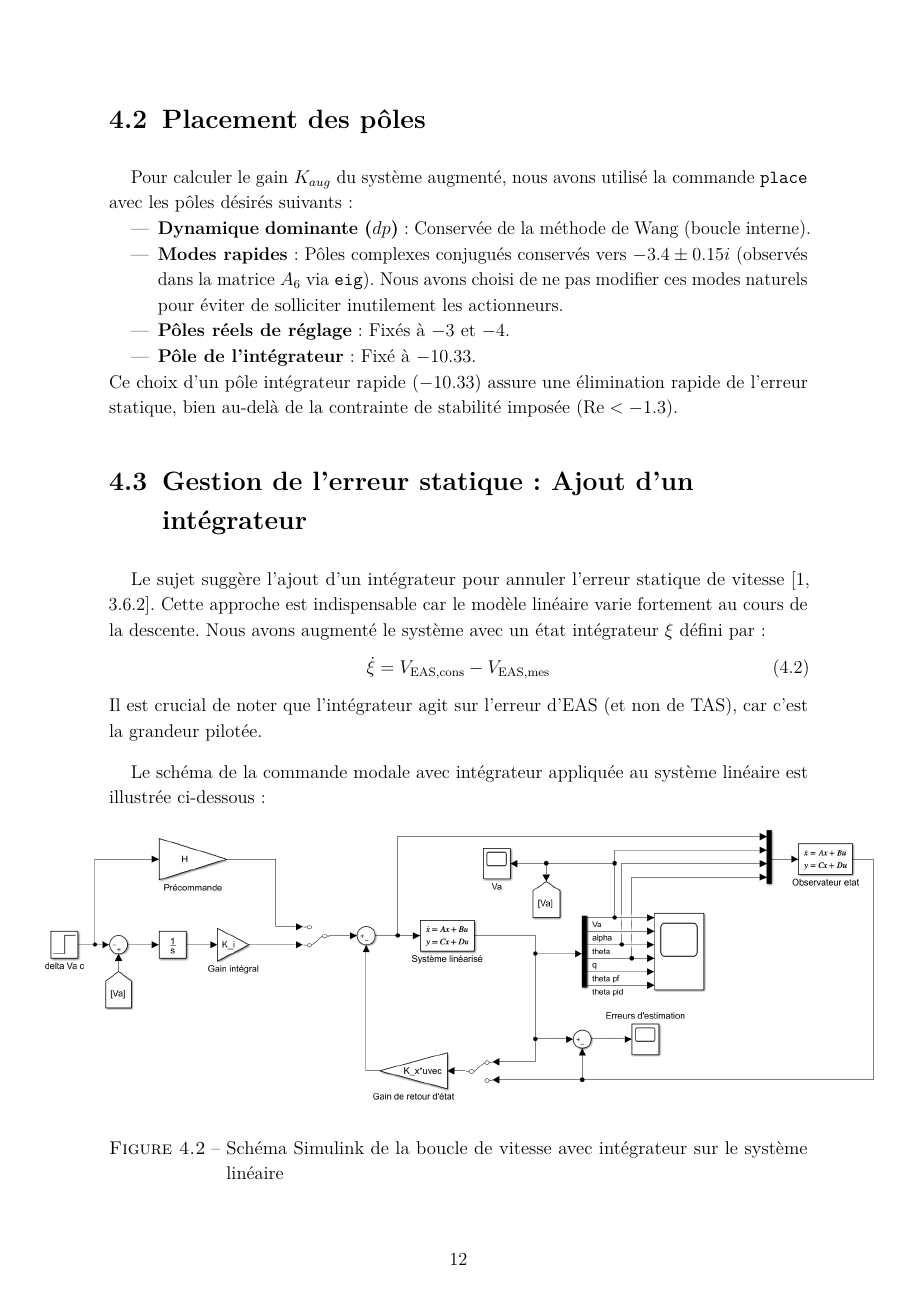
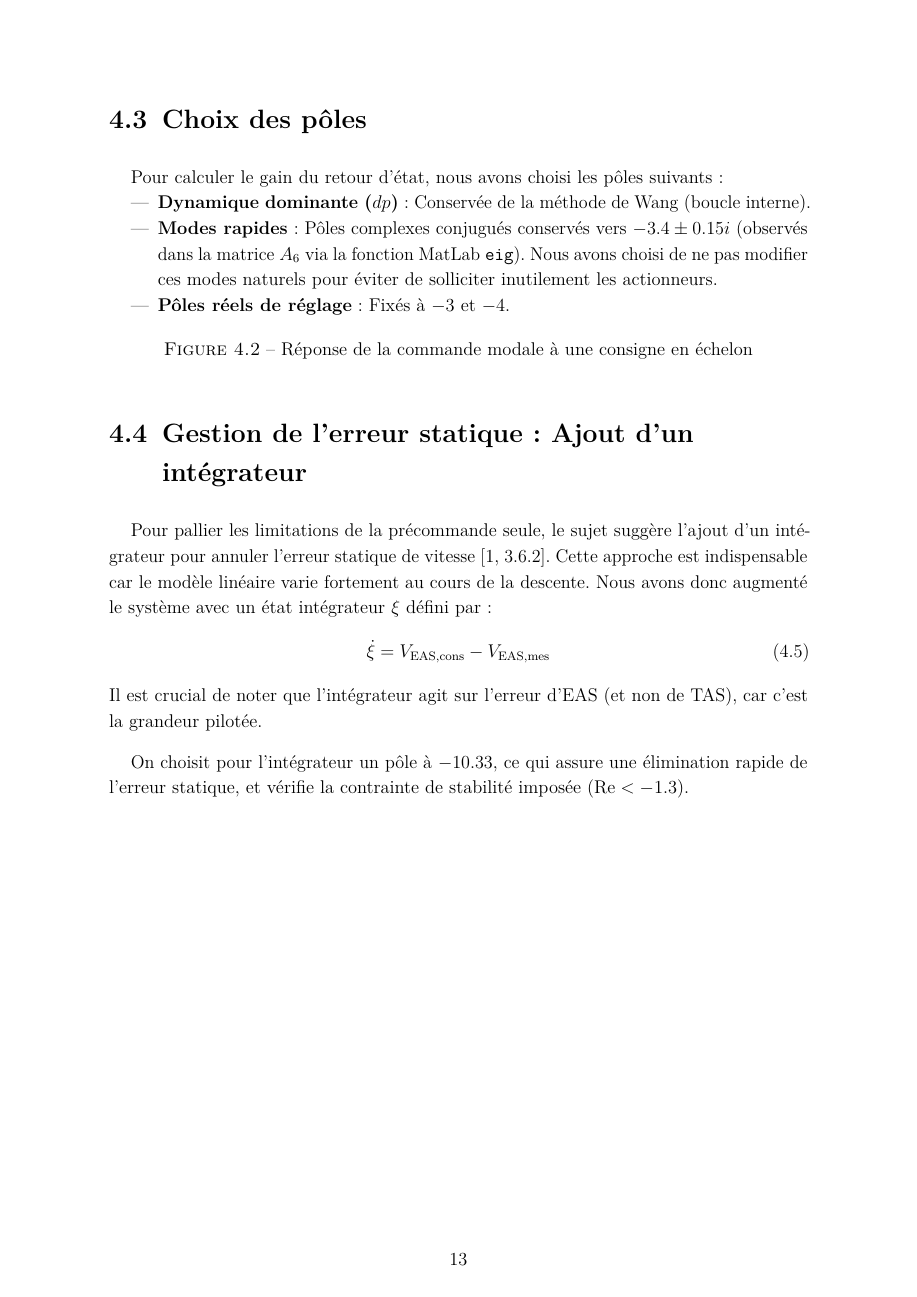
Before and after one commit to GuillaumeCldn/Projet-CAdV, a LaTeX thesis (Rapport/RapportCAdV.tex): page 12 of 17 before the commit and page 13 of 18 after it. Compiled offline with pdfLaTeX.

Commit message:
Modification du chapitre 4

```diff
--- a/Rapport/RapportCAdV.tex
+++ b/Rapport/RapportCAdV.tex
@@ -254,31 +261,4 @@ Nous avons retenu une structure de commande classique de type PI-D (Proportionne
 		\label{fig:modale_prefiltre}
-	\end{figure}
-
-	\section{Placement des pôles}
-	Pour calculer le gain $K_{aug}$ du système augmenté, nous avons utilisé la commande \texttt{place} avec les pôles désirés suivants :
-	\begin{itemize}
-		\item \textbf{Dynamique dominante ($dp$)} : Conservée de la méthode de Wang (boucle interne).
-		\item \textbf{Modes rapides} : Pôles complexes conjugués conservés vers $-3.4 \pm 0.15i$ (observés dans la matrice $A_6$ via \texttt{eig}). Nous avons choisi de ne pas modifier ces modes naturels pour éviter de solliciter inutilement les actionneurs.
-		\item \textbf{Pôles réels de réglage} : Fixés à $-3$ et $-4$.
-		\item \textbf{Pôle de l'intégrateur} : Fixé à $-10.33$.
-	\end{itemize}
-	Ce choix d'un pôle intégrateur rapide ($-10.33$) assure une élimination rapide de l'erreur statique, bien au-delà de la contrainte de stabilité imposée ($\text{Re} < -1.3$).
-
-	\section{Gestion de l'erreur statique : Ajout d'un intégrateur}
-	Le sujet suggère l'ajout d'un intégrateur pour annuler l'erreur statique de vitesse \cite[3.6.2]{Sujet}. Cette approche est indispensable car le modèle linéaire varie fortement au cours de la descente.
-	Nous avons augmenté le système avec un état intégrateur $\xi$ défini par :
-	\begin{equation}
-		\dot{\xi} = V_{\text{EAS,cons}} - V_{\text{EAS,mes}}
-	\end{equation}
-	Il est crucial de noter que l'intégrateur agit sur l'erreur d'EAS (et non de TAS), car c'est la grandeur pilotée.
-
-	Le schéma de la commande modale avec intégrateur appliquée au système linéaire est illustrée ci-dessous:
-
-	\begin{figure}[H]
-		\centering
-		\makebox[\textwidth][c]{\includegraphics[width=1.2\textwidth]{schema_lineaire_modale.png}}
-		\caption{Schéma Simulink de la boucle de vitesse avec intégrateur sur le système linéaire}
-		\label{fig:schema_lineaire_modale}
 	\end{figure}
 
 	\section{Observateur d'état}
@@ -295,3 +275,30 @@ Nous avons retenu une structure de commande classique de type PI-D (Proportionne
 	L'observabilité de la paire $(A_6, C_{\text{obs}})$ a été validée (rang plein).
 
 	Pour le calcul du gain $L$, bien que la théorie suggère généralement une dynamique d'erreur d'estimation plus rapide que celle de la commande, nous avons choisi de placer les pôles de l'observateur sur les mêmes dynamiques que celles du système en boucle fermée (vecteur \texttt{poles\_desires(1:6)}). Ce choix vise à limiter l'amplification du bruit de mesure sur les états estimés, notamment sur l'incidence $\alpha$. D'après les tests effectués, ce réglage s'est avéré satisfaisant pour notre application et une dynamique plus rapide n'a pas semblé nécessaire.
+
+	\section{Choix des pôles}
+	Pour calculer le gain du retour d'état, nous avons choisi les pôles suivants :
+	\begin{itemize}
+		\item \textbf{Dynamique dominante ($dp$)} : Conservée de la méthode de Wang (boucle interne).
+		\item \textbf{Modes rapides} : Pôles complexes conjugués conservés vers $-3.4 \pm 0.15i$ (observés dans la matrice $A_6$ via la fonction MatLab \texttt{eig}). Nous avons choisi de ne pas modifier ces modes naturels pour éviter de solliciter inutilement les actionneurs.
+		\item \textbf{Pôles réels de réglage} : Fixés à $-3$ et $-4$.
+	\end{itemize}
+
+	\begin{figure}[H]
+		\centering
+		%\makebox[\textwidth][c]{\includegraphics[width=1.2\textwidth]{reponse_lineaire_modale_prefiltre.png}}
+		\caption{Réponse de la commande modale à une consigne en échelon}
+		\label{fig:reponse_modale_prefiltre}
+	\end{figure}
+
+	\section{Gestion de l'erreur statique : Ajout d'un intégrateur}
+	Pour pallier les limitations de la précommande seule, le sujet suggère l'ajout d'un intégrateur pour annuler l'erreur statique de vitesse \cite[3.6.2]{Sujet}. Cette approche est indispensable car le modèle linéaire varie fortement au cours de la descente.
+	Nous avons donc augmenté le système avec un état intégrateur $\xi$ défini par :
+	\begin{equation}
+		\dot{\xi} = V_{\text{EAS,cons}} - V_{\text{EAS,mes}}
+	\end{equation}
+	Il est crucial de noter que l'intégrateur agit sur l'erreur d'EAS (et non de TAS), car c'est la grandeur pilotée.
+
+	On choisit pour l'intégrateur un pôle à $-10.33$, ce qui assure une élimination rapide de l'erreur statique, et vérifie la contrainte de stabilité imposée ($\text{Re} < -1.3$).
+
+	\pagebreak
```
Also changed, not shown: Rapport/RapportCAdV.pdf, Rapport/RapportCAdV.tex (21 more changed lines).
